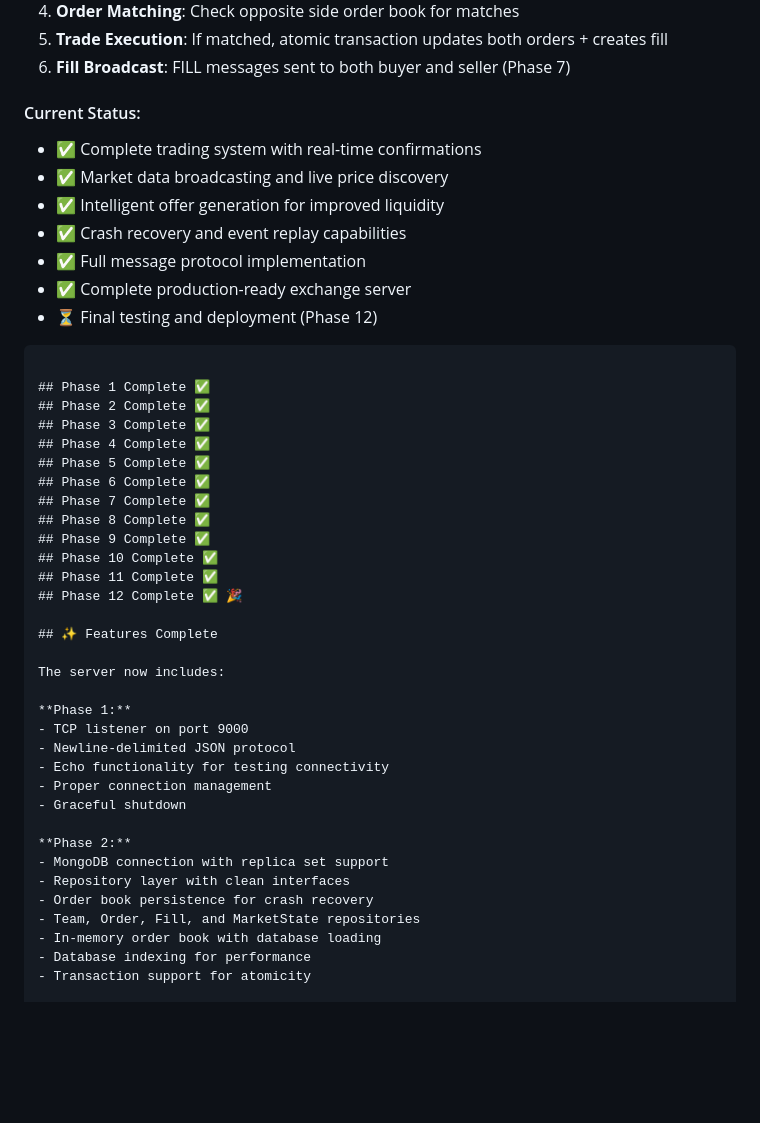
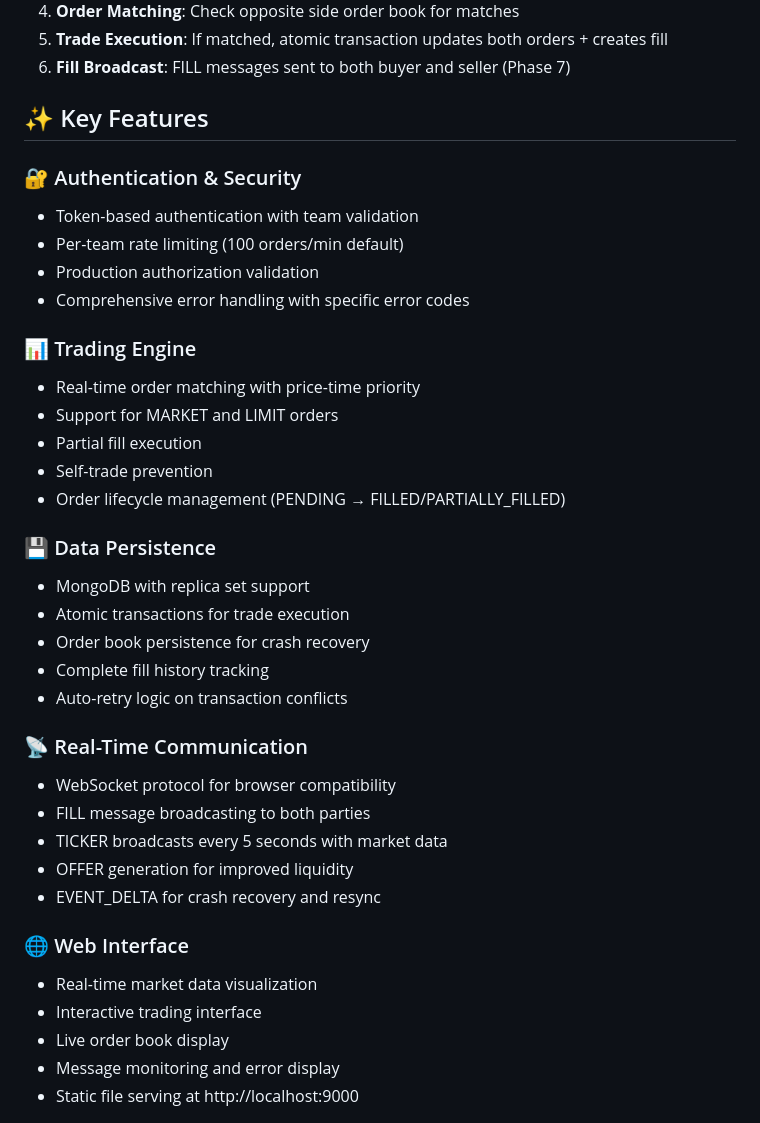
Before and after one commit to HellSoft-Col/stock-market, a Markdown page: README.md, the part around one of its changes. GitHub-like rendering; blank space fills up the shorter version.

````diff
--- a/README.md
+++ b/README.md
@@ -294,46 +294,39 @@ for i in {1..105}; do ./test-order TK-ANDROMEDA-2025-AVOCULTORES BUY FOSFO 1; do
 5. **Trade Execution**: If matched, atomic transaction updates both orders + creates fill
 6. **Fill Broadcast**: FILL messages sent to both buyer and seller (Phase 7)
 
-#### Current Status:
-- ✅ Complete trading system with real-time confirmations
-- ✅ Market data broadcasting and live price discovery
-- ✅ Intelligent offer generation for improved liquidity
-- ✅ Crash recovery and event replay capabilities
-- ✅ Full message protocol implementation
-- ✅ Complete production-ready exchange server
-- ⏳ Final testing and deployment (Phase 12)
-```
+## ✨ Key Features
 
-## Phase 1 Complete ✅
-## Phase 2 Complete ✅
-## Phase 3 Complete ✅
-## Phase 4 Complete ✅
-## Phase 5 Complete ✅
-## Phase 6 Complete ✅
-## Phase 7 Complete ✅
-## Phase 8 Complete ✅
-## Phase 9 Complete ✅
-## Phase 10 Complete ✅
-## Phase 11 Complete ✅
-## Phase 12 Complete ✅ 🎉
+### 🔐 Authentication & Security
+- Token-based authentication with team validation
+- Per-team rate limiting (100 orders/min default)
+- Production authorization validation
+- Comprehensive error handling with specific error codes
 
-## ✨ Features Complete
+### 📊 Trading Engine
+- Real-time order matching with price-time priority
+- Support for MARKET and LIMIT orders
+- Partial fill execution
+- Self-trade prevention
+- Order lifecycle management (PENDING → FILLED/PARTIALLY_FILLED)
 
-The server now includes:
+### 💾 Data Persistence
+- MongoDB with replica set support
+- Atomic transactions for trade execution
+- Order book persistence for crash recovery
+- Complete fill history tracking
+- Auto-retry logic on transaction conflicts
 
-**Phase 1:**
-- TCP listener on port 9000
-- Newline-delimited JSON protocol
-- Echo functionality for testing connectivity
-- Proper connection management
-- Graceful shutdown
+### 📡 Real-Time Communication
+- WebSocket protocol for browser compatibility
+- FILL message broadcasting to both parties
+- TICKER broadcasts every 5 seconds with market data
+- OFFER generation for improved liquidity
+- EVENT_DELTA for crash recovery and resync
 
-**Phase 2:**
-- MongoDB connection with replica set support
-- Repository layer with clean interfaces
-- Order book persistence for crash recovery
-- Team, Order, Fill, and MarketState repositories
-- In-memory order book with database loading
-- Database indexing for performance
-- Transaction support for atomicity
+### 🌐 Web Interface
+- Real-time market data visualization
+- Interactive trading interface
+- Live order book display
+- Message monitoring and error display
+- Static file serving at http://localhost:9000
 
````
Also changed, not shown: other parts of README.md (+13 -104 lines).
